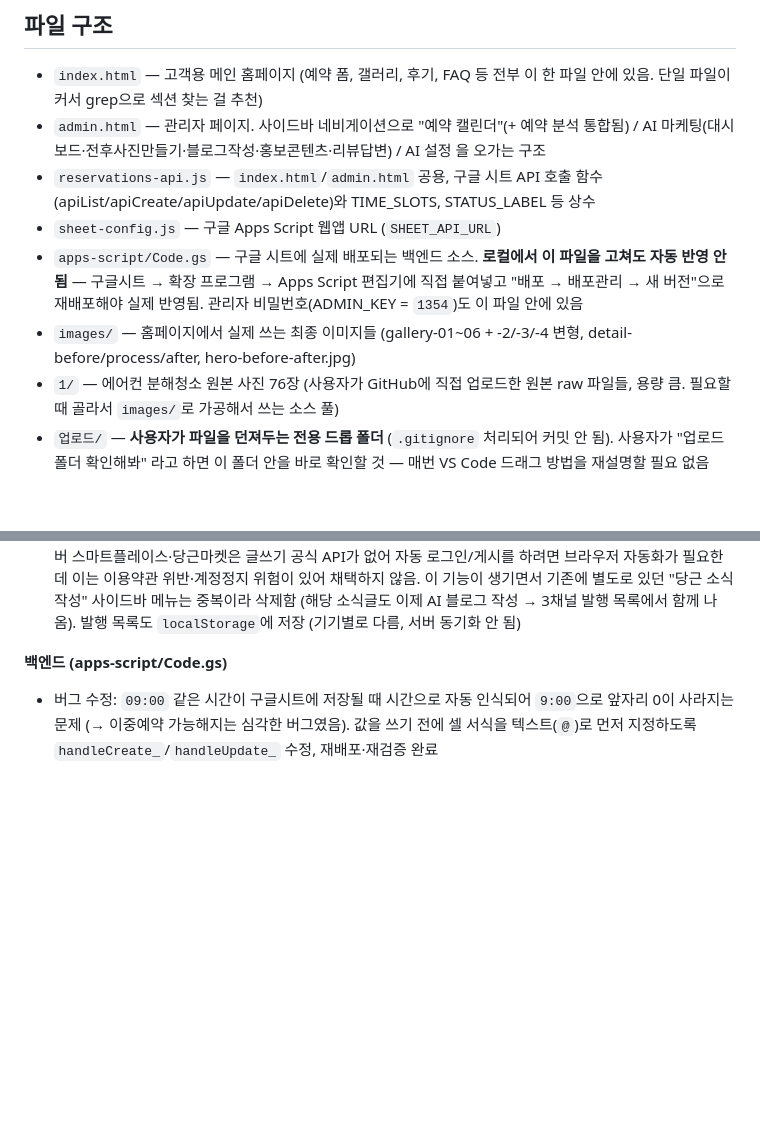
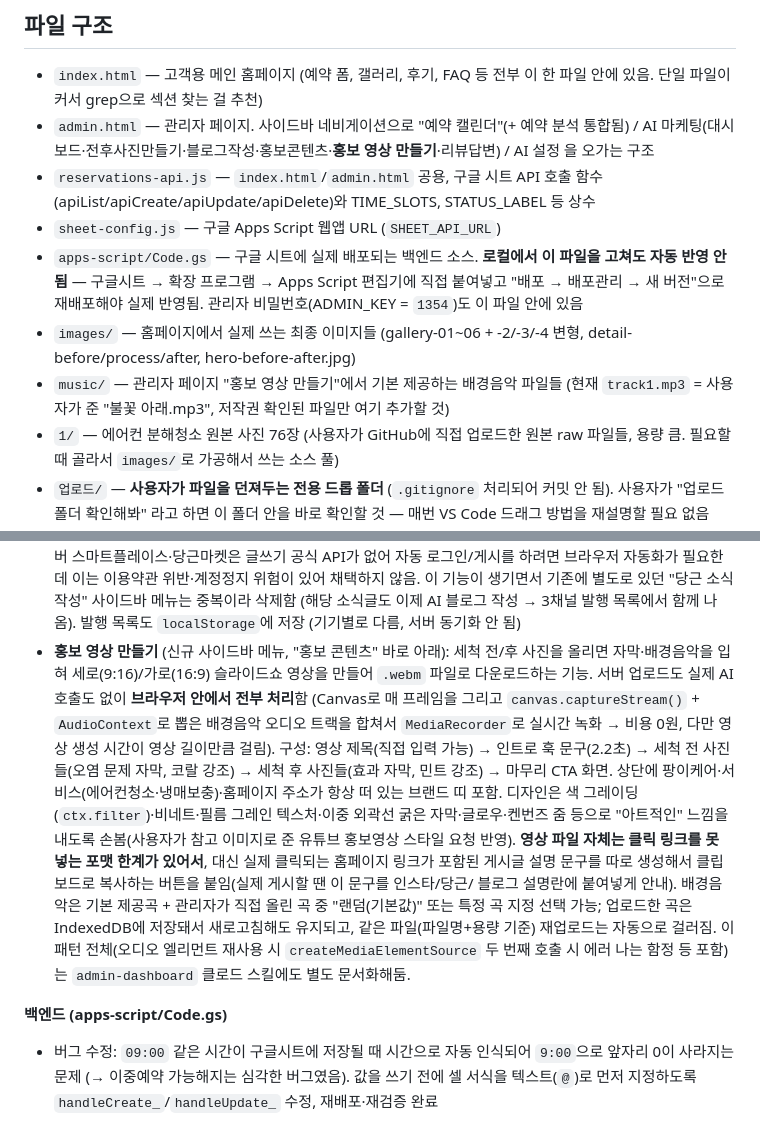
Before and after one commit to pang2care/PANG2CARE, a Markdown page: CLAUDE.md, 2 parts joined by grey strips. Rendered like a GitHub page; blank space fills up the shorter version.

Commit message:
CLAUDE.md에 홍보 영상 만들기 기능 요약 추가
오늘 admin.html에 추가한 "홍보 영상 만들기"(Canvas+MediaRecorder 브라우저
영상 생성, 배경음악 업로드/IndexedDB 저장, 게시글 링크 문구 생성 등)를
다음 세션에서도 바로 이어갈 수 있도록 작업 기록에 반영하고, music/ 폴더를
파일 구조 목록에 추가한다.

Co-Authored-By: Claude Sonnet 5 <noreply@anthropic.com>
Claude-Session: https://claude.ai/code/session_013yZjRMBTgMbj1avfHaTMU5

```diff
--- a/CLAUDE.md
+++ b/CLAUDE.md
@@ -12,11 +12,12 @@
 ## 파일 구조
 
 - `index.html` — 고객용 메인 홈페이지 (예약 폼, 갤러리, 후기, FAQ 등 전부 이 한 파일 안에 있음. 단일 파일이 커서 grep으로 섹션 찾는 걸 추천)
-- `admin.html` — 관리자 페이지. 사이드바 네비게이션으로 "예약 캘린더"(+ 예약 분석 통합됨) / AI 마케팅(대시보드·전후사진만들기·블로그작성·홍보콘텐츠·리뷰답변) / AI 설정 을 오가는 구조
+- `admin.html` — 관리자 페이지. 사이드바 네비게이션으로 "예약 캘린더"(+ 예약 분석 통합됨) / AI 마케팅(대시보드·전후사진만들기·블로그작성·홍보콘텐츠·**홍보 영상 만들기**·리뷰답변) / AI 설정 을 오가는 구조
 - `reservations-api.js` — `index.html`/`admin.html` 공용, 구글 시트 API 호출 함수(apiList/apiCreate/apiUpdate/apiDelete)와 TIME_SLOTS, STATUS_LABEL 등 상수
 - `sheet-config.js` — 구글 Apps Script 웹앱 URL (`SHEET_API_URL`)
 - `apps-script/Code.gs` — 구글 시트에 실제 배포되는 백엔드 소스. **로컬에서 이 파일을 고쳐도 자동 반영 안 됨** — 구글시트 → 확장 프로그램 → Apps Script 편집기에 직접 붙여넣고 "배포 → 배포관리 → 새 버전"으로 재배포해야 실제 반영됨. 관리자 비밀번호(ADMIN_KEY = `1354`)도 이 파일 안에 있음
 - `images/` — 홈페이지에서 실제 쓰는 최종 이미지들 (gallery-01~06 + -2/-3/-4 변형, detail-before/process/after, hero-before-after.jpg)
+- `music/` — 관리자 페이지 "홍보 영상 만들기"에서 기본 제공하는 배경음악 파일들 (현재 `track1.mp3` = 사용자가 준 "불꽃 아래.mp3", 저작권 확인된 파일만 여기 추가할 것)
 - `1/` — 에어컨 분해청소 원본 사진 76장 (사용자가 GitHub에 직접 업로드한 원본 raw 파일들, 용량 큼. 필요할 때 골라서 `images/`로 가공해서 쓰는 소스 풀)
 - `업로드/` — **사용자가 파일을 던져두는 전용 드롭 폴더** (`.gitignore` 처리되어 커밋 안 됨). 사용자가 "업로드 폴더 확인해봐" 라고 하면 이 폴더 안을 바로 확인할 것 — 매번 VS Code 드래그 방법을 재설명할 필요 없음
 
@@ -68,6 +69,24 @@ Gemini로 생성한 홍보 콜라주에서 "비교가 안되는 깨끗함!" 청
   이 기능이 생기면서 기존에 별도로 있던 "당근 소식 작성" 사이드바 메뉴는 중복이라 삭제함
   (해당 소식글도 이제 AI 블로그 작성 → 3채널 발행 목록에서 함께 나옴). 발행 목록도
   `localStorage`에 저장 (기기별로 다름, 서버 동기화 안 됨)
+- **홍보 영상 만들기** (신규 사이드바 메뉴, "홍보 콘텐츠" 바로 아래): 세척 전/후 사진을
+  올리면 자막·배경음악을 입혀 세로(9:16)/가로(16:9) 슬라이드쇼 영상을 만들어 `.webm` 파일로
+  다운로드하는 기능. 서버 업로드도 실제 AI 호출도 없이 **브라우저 안에서 전부 처리**함
+  (Canvas로 매 프레임을 그리고 `canvas.captureStream()` + `AudioContext`로 뽑은 배경음악
+  오디오 트랙을 합쳐서 `MediaRecorder`로 실시간 녹화 → 비용 0원, 다만 영상 생성 시간이
+  영상 길이만큼 걸림). 구성: 영상 제목(직접 입력 가능) → 인트로 훅 문구(2.2초) → 세척 전
+  사진들(오염 문제 자막, 코랄 강조) → 세척 후 사진들(효과 자막, 민트 강조) → 마무리
+  CTA 화면. 상단에 팡이케어·서비스(에어컨청소·냉매보충)·홈페이지 주소가 항상 떠 있는
+  브랜드 띠 포함. 디자인은 색 그레이딩(`ctx.filter`)·비네트·필름 그레인 텍스처·이중
+  외곽선 굵은 자막·글로우·켄번즈 줌 등으로 "아트적인" 느낌을 내도록 손봄(사용자가 참고
+  이미지로 준 유튜브 홍보영상 스타일 요청 반영). **영상 파일 자체는 클릭 링크를 못 넣는
+  포맷 한계가 있어서**, 대신 실제 클릭되는 홈페이지 링크가 포함된 게시글 설명 문구를
+  따로 생성해서 클립보드로 복사하는 버튼을 붙임(실제 게시할 땐 이 문구를 인스타/당근/
+  블로그 설명란에 붙여넣게 안내). 배경음악은 기본 제공곡 + 관리자가 직접 올린 곡 중
+  "랜덤(기본값)" 또는 특정 곡 지정 선택 가능; 업로드한 곡은 IndexedDB에 저장돼서
+  새로고침해도 유지되고, 같은 파일(파일명+용량 기준) 재업로드는 자동으로 걸러짐.
+  이 패턴 전체(오디오 엘리먼트 재사용 시 `createMediaElementSource` 두 번째 호출 시
+  에러 나는 함정 등 포함)는 `admin-dashboard` 클로드 스킬에도 별도 문서화해둠.
 
 **백엔드 (apps-script/Code.gs)**
 - 버그 수정: `09:00` 같은 시간이 구글시트에 저장될 때 시간으로 자동 인식되어 `9:00`으로
```
